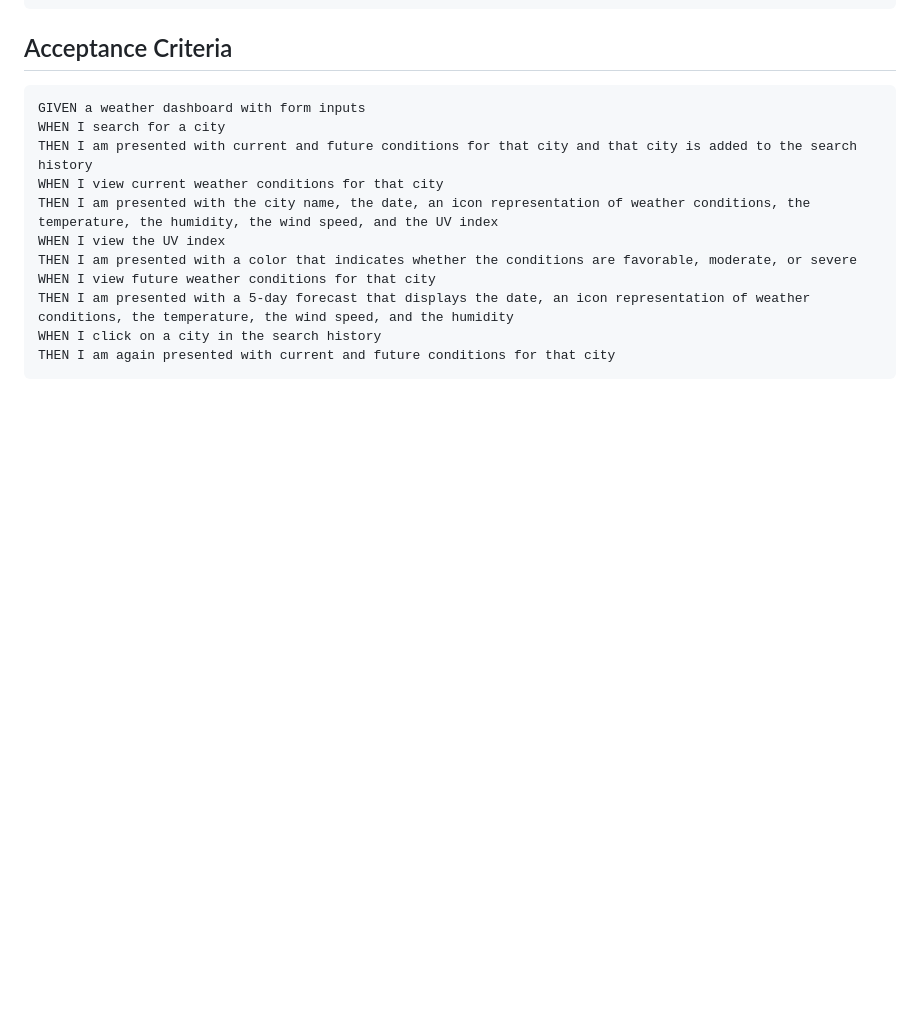
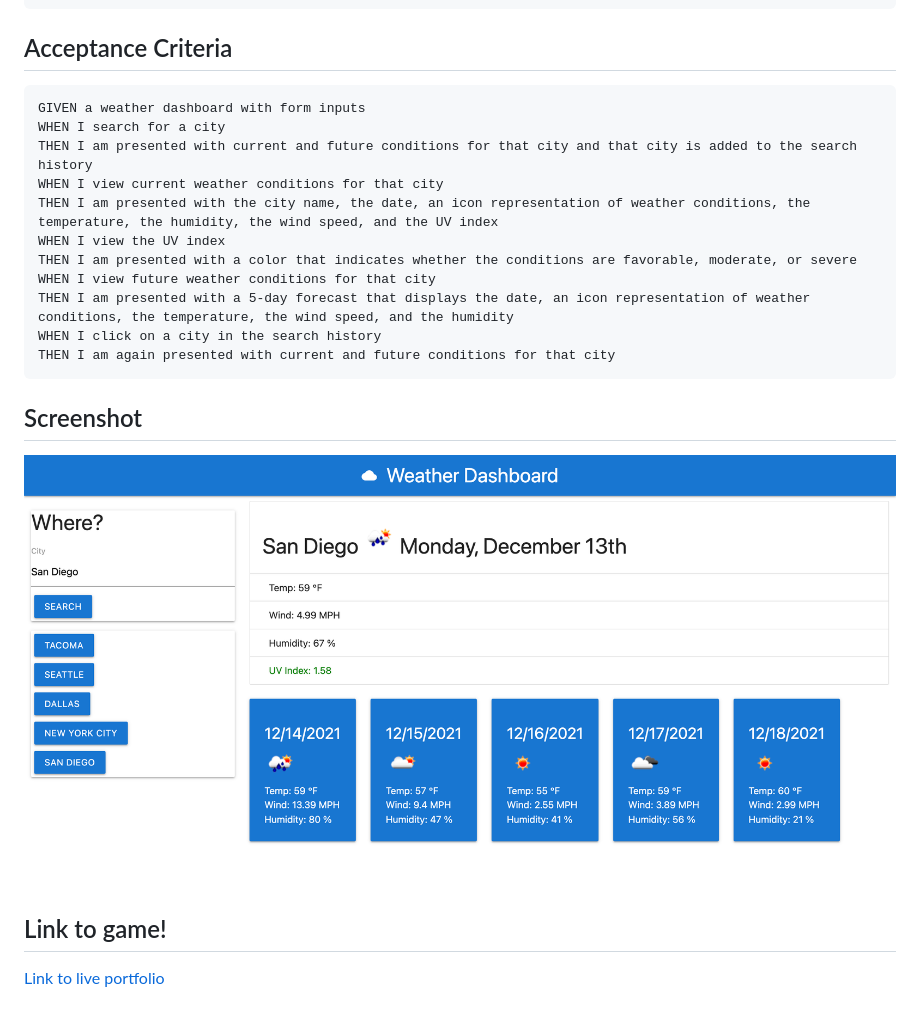
Before and after one commit to svellucci18/weather-forecast, a Markdown page: README.md, the part around the change. Drawn GitHub-style; pictures changed too: assets/images/screenshot.png (added); blank space fills up the shorter version.

````diff
--- a/README.md
+++ b/README.md
@@ -24,3 +24,12 @@ THEN I am presented with a 5-day forecast that displays the date, an icon repres
 WHEN I click on a city in the search history
 THEN I am again presented with current and future conditions for that city
 ```
+
+
+## Screenshot
+![Welcome page!](assets/images/screenshot.png)
+
+
+
+## Link to game!
+[Link to live portfolio](https://svellucci18.github.io/weather-forecast/)
````
Also changed, not shown: 1 other file.
